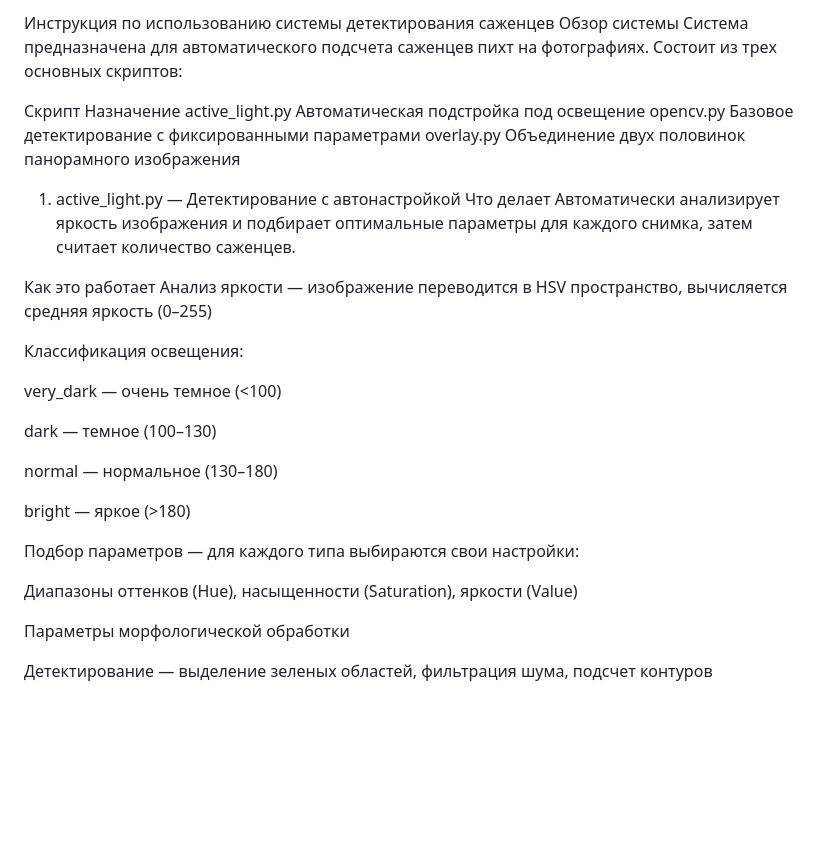
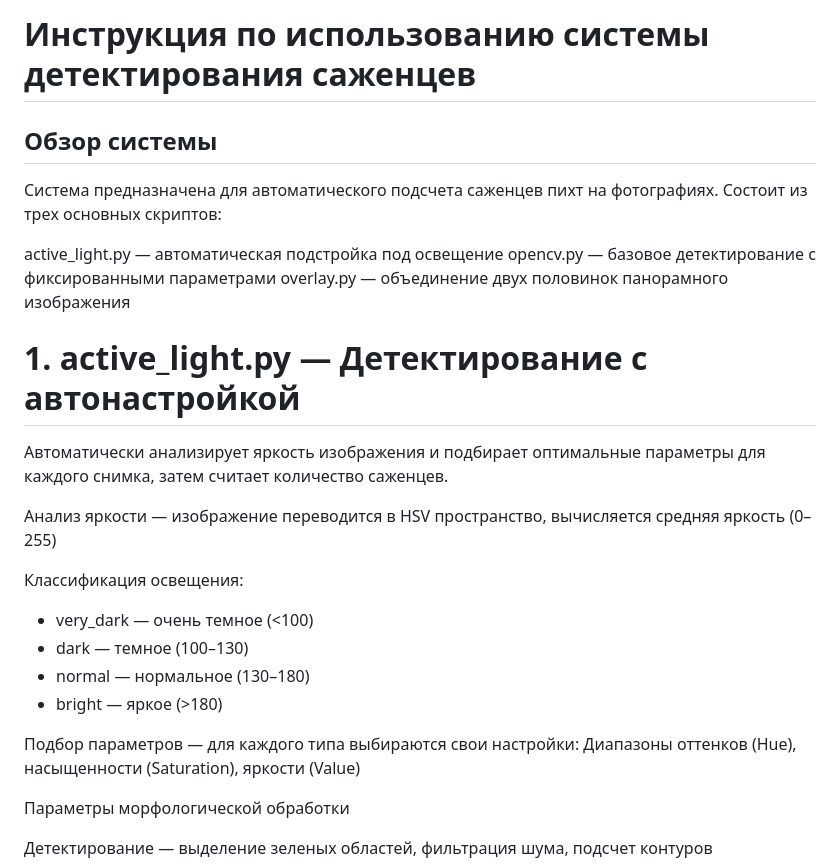
Before and after one commit to luvmysenpai228/project-sprouts, a Markdown page: README.md, the part around the change. Drawn GitHub-style; blank space fills up the shorter version.

```diff
--- a/README.md
+++ b/README.md
@@ -1,30 +1,24 @@
-Инструкция по использованию системы детектирования саженцев
-Обзор системы
+# Инструкция по использованию системы детектирования саженцев
+## Обзор системы
 Система предназначена для автоматического подсчета саженцев пихт на фотографиях. Состоит из трех основных скриптов:
 
-Скрипт	Назначение
-active_light.py	Автоматическая подстройка под освещение
-opencv.py	Базовое детектирование с фиксированными параметрами
-overlay.py	Объединение двух половинок панорамного изображения
-1. active_light.py — Детектирование с автонастройкой
-Что делает
+active_light.py	— автоматическая подстройка под освещение
+opencv.py — базовое детектирование с фиксированными параметрами
+overlay.py — объединение двух половинок панорамного изображения
+
+# 1. active_light.py — Детектирование с автонастройкой
 Автоматически анализирует яркость изображения и подбирает оптимальные параметры для каждого снимка, затем считает количество саженцев.
 
-Как это работает
 Анализ яркости — изображение переводится в HSV пространство, вычисляется средняя яркость (0–255)
 
 Классификация освещения:
 
-very_dark — очень темное (<100)
-
-dark — темное (100–130)
-
-normal — нормальное (130–180)
-
-bright — яркое (>180)
++ very_dark — очень темное (<100)
++ dark — темное (100–130)
++ normal — нормальное (130–180)
++ bright — яркое (>180)
 
 Подбор параметров — для каждого типа выбираются свои настройки:
-
 Диапазоны оттенков (Hue), насыщенности (Saturation), яркости (Value)
 
 Параметры морфологической обработки
```
